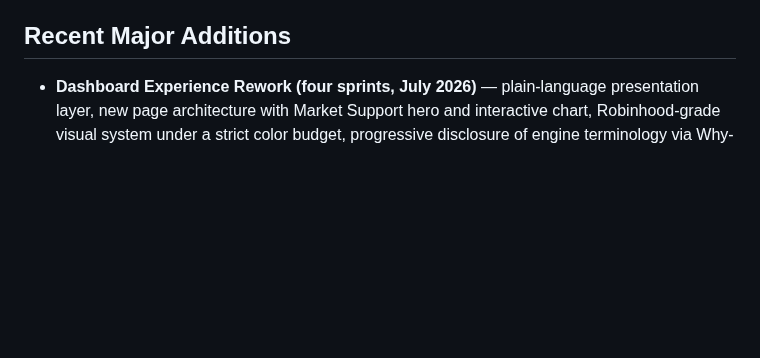
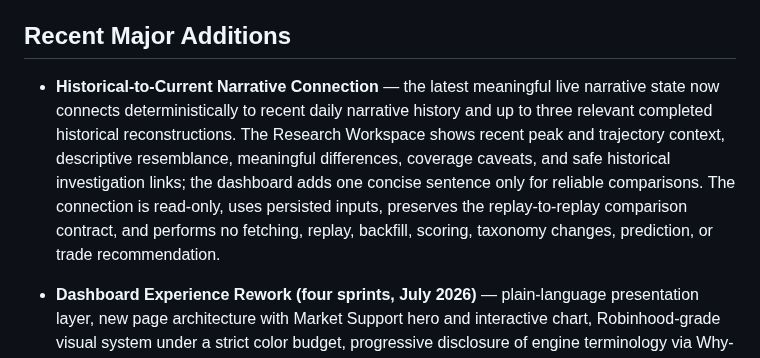
Before and after one commit to nexusunites/macro-narrative-engine, a Markdown page: docs/project_status.md, the part around the change. Drawn GitHub-style; blank space fills up the shorter version.

Commit message:
Update roadmap for historical narrative connections

```diff
--- a/docs/project_status.md
+++ b/docs/project_status.md
@@ -43,6 +43,7 @@ Macro Narrative Engine (MNE) is a lightweight macro narrative intelligence syste
 
 ## Recent Major Additions
 
+- **Historical-to-Current Narrative Connection** — the latest meaningful live narrative state now connects deterministically to recent daily narrative history and up to three relevant completed historical reconstructions. The Research Workspace shows recent peak and trajectory context, descriptive resemblance, meaningful differences, coverage caveats, and safe historical investigation links; the dashboard adds one concise sentence only for reliable comparisons. The connection is read-only, uses persisted inputs, preserves the replay-to-replay comparison contract, and performs no fetching, replay, backfill, scoring, taxonomy changes, prediction, or trade recommendation.
 - **Dashboard Experience Rework (four sprints, July 2026)** — plain-language presentation layer, new page architecture with Market Support hero and interactive chart, Robinhood-grade visual system under a strict color budget, progressive disclosure of engine terminology via Why-expanders, and a data-completeness/visual-energy pass (change-chip translation and dedupe, unavailable-state suppression, green promoted to dual up/brand accent). Specifications: `docs/dashboard_rework_handoff.md`, `docs/handoffs/dashboard_sprint_d_handoff.md`.
 - **Snapshot Support Score Persistence** — daily snapshots persist `regime_alignment` (score/state/source_run_id) using a latest-scored-run representative rule with explicit nulls; idempotent repair backfill added (`scripts/repair_snapshot_support_scores.py`). Null-day recovery is deferred to Historical Replay. Specification: `docs/handoffs/snapshot_support_score_handoff.md`.
 
```
Also changed, not shown: docs/product_backlog.md (+2 -2 lines).
